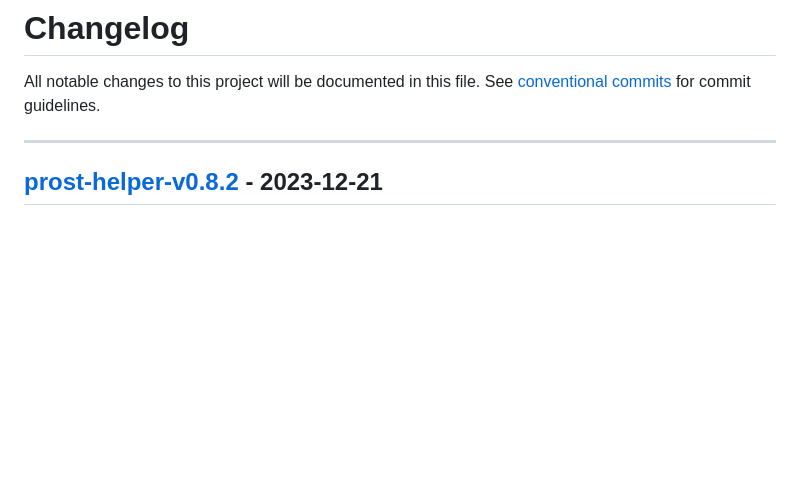
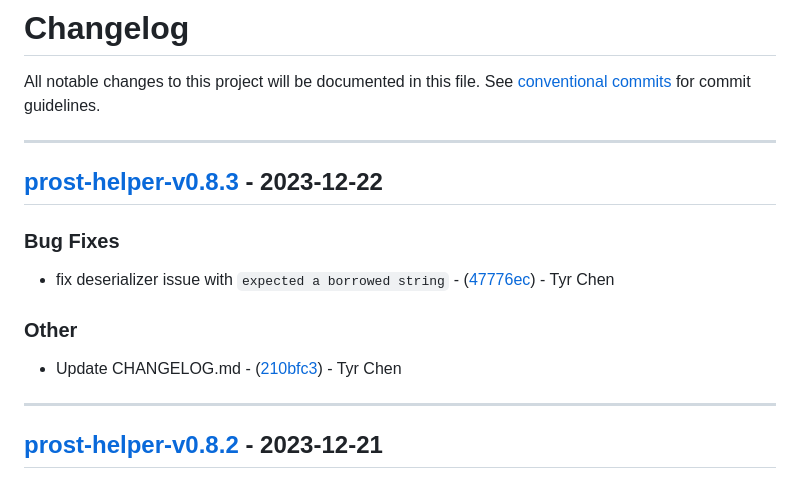
Before and after one commit to tyrchen/prost-helper, a Markdown page: CHANGELOG.md, the part around the change. Rendered like a GitHub page; blank space fills up the shorter version.

```diff
--- a/CHANGELOG.md
+++ b/CHANGELOG.md
@@ -1,6 +1,17 @@
 # Changelog
 
 All notable changes to this project will be documented in this file. See [conventional commits](https://www.conventionalcommits.org/) for commit guidelines.
+
+---
+## [prost-helper-v0.8.3](https://github.com/tyrchen/prost-helper/compare/prost-helper-v0.8.2..prost-helper-v0.8.3) - 2023-12-22
+
+### Bug Fixes
+
+- fix deserializer issue with `expected a borrowed string` - ([47776ec](https://github.com/tyrchen/prost-helper/commit/47776ecb51e6a17409b3559c71cec5308e635e95)) - Tyr Chen
+
+### Other
+
+- Update CHANGELOG.md - ([210bfc3](https://github.com/tyrchen/prost-helper/commit/210bfc3ae120a03116266262d9d07b17cebdf3be)) - Tyr Chen
 
 ---
 ## [prost-helper-v0.8.2](https://github.com/tyrchen/prost-helper/compare/prost-helper-v0.8.1..prost-helper-v0.8.2) - 2023-12-21
```
